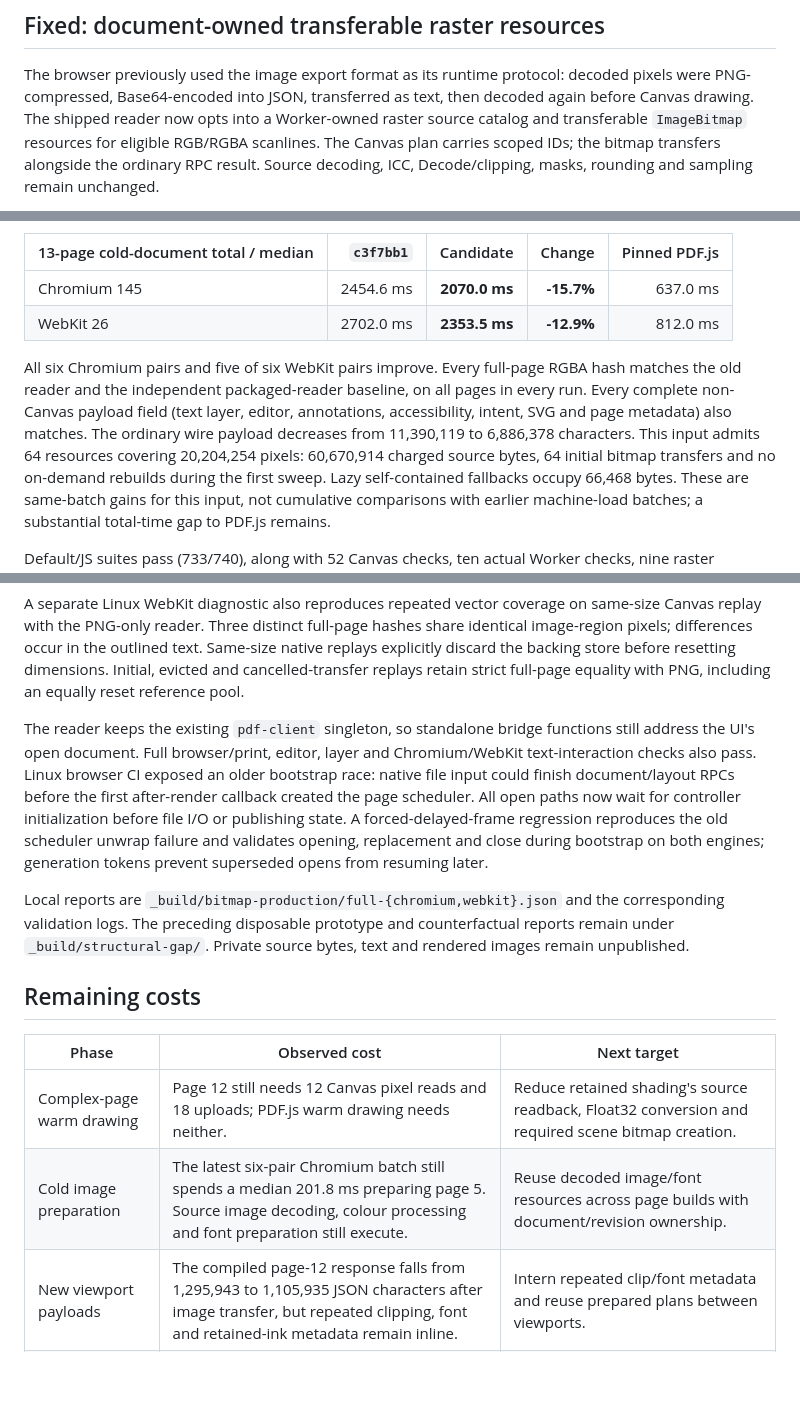
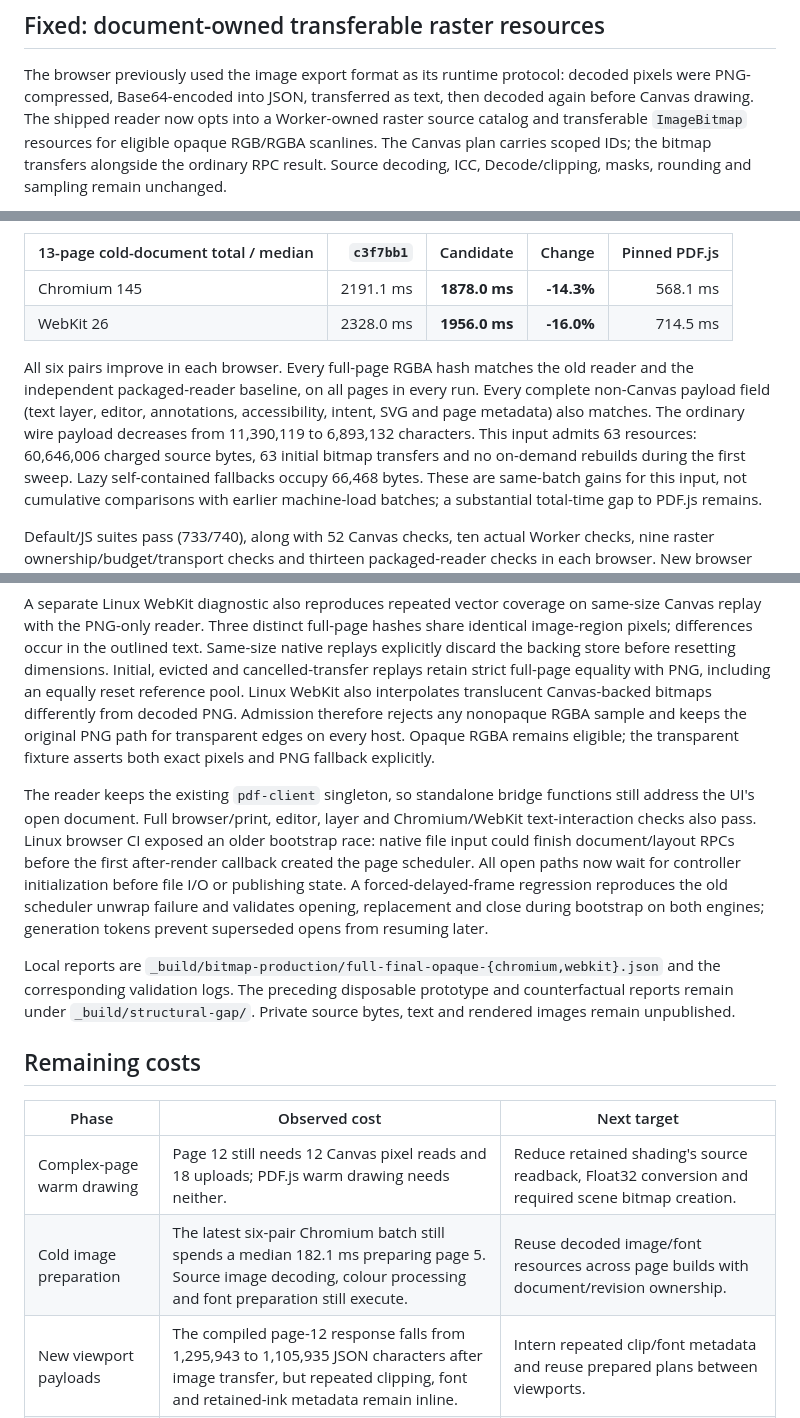
Before and after one commit to moonbit-community/pdf-viewer, a Markdown page: docs/validation/render-speed.md, 3 parts joined by grey strips. Rendered like a GitHub page; blank space fills up the shorter version.

Commit message:
docs: record final bitmap transport validation and full-document timings

```diff
--- a/docs/validation/render-speed.md
+++ b/docs/validation/render-speed.md
@@ -1142,7 +1142,7 @@ The browser previously used the image export format as its runtime protocol:
 decoded pixels were PNG-compressed, Base64-encoded into JSON, transferred as
 text, then decoded again before Canvas drawing. The shipped reader now opts
 into a Worker-owned raster source catalog and transferable `ImageBitmap`
-resources for eligible RGB/RGBA scanlines. The Canvas plan carries scoped IDs;
+resources for eligible opaque RGB/RGBA scanlines. The Canvas plan carries scoped IDs;
 the bitmap transfers alongside the ordinary RPC result. Source decoding, ICC,
 Decode/clipping, masks, rounding and sampling remain unchanged.
 
@@ -1180,16 +1180,16 @@ is not a comparable preparation stage.
 
 | 13-page cold-document total / median | `c3f7bb1` | Candidate | Change | Pinned PDF.js |
 | --- | ---: | ---: | ---: | ---: |
-| Chromium 145 | 2454.6 ms | **2070.0 ms** | **-15.7%** | 637.0 ms |
-| WebKit 26 | 2702.0 ms | **2353.5 ms** | **-12.9%** | 812.0 ms |
+| Chromium 145 | 2191.1 ms | **1878.0 ms** | **-14.3%** | 568.1 ms |
+| WebKit 26 | 2328.0 ms | **1956.0 ms** | **-16.0%** | 714.5 ms |
 
-All six Chromium pairs and five of six WebKit pairs improve. Every full-page
+All six pairs improve in each browser. Every full-page
 RGBA hash matches the old reader and the independent packaged-reader baseline,
 on all pages in every
 run. Every complete non-Canvas payload field (text layer, editor, annotations,
 accessibility, intent, SVG and page metadata) also matches. The ordinary wire
-payload decreases from 11,390,119 to 6,886,378 characters. This input admits
-64 resources covering 20,204,254 pixels: 60,670,914 charged source bytes, 64
+payload decreases from 11,390,119 to 6,893,132 characters. This input admits
+63 resources: 60,646,006 charged source bytes, 63
 initial bitmap transfers and no on-demand rebuilds during the first sweep.
 Lazy self-contained fallbacks occupy 66,468 bytes. These are same-batch gains
 for this input, not cumulative comparisons with earlier machine-load batches;
@@ -1212,6 +1212,11 @@ hashes share identical image-region pixels; differences occur in the outlined
 text. Same-size native replays explicitly discard the backing store before
 resetting dimensions. Initial, evicted and cancelled-transfer replays retain
 strict full-page equality with PNG, including an equally reset reference pool.
+Linux WebKit also interpolates translucent Canvas-backed bitmaps differently
+from decoded PNG. Admission therefore rejects any nonopaque RGBA sample and
+keeps the original PNG path for transparent edges on every host. Opaque RGBA
+remains eligible; the transparent fixture asserts both exact pixels and PNG
+fallback explicitly.
 
 The reader keeps the existing `pdf-client` singleton, so standalone bridge
 functions still address the UI's open document. Full browser/print, editor,
@@ -1223,7 +1228,7 @@ state. A forced-delayed-frame regression reproduces the old scheduler unwrap
 failure and validates opening, replacement and close during bootstrap on both
 engines; generation tokens prevent superseded opens from resuming later.
 
-Local reports are `_build/bitmap-production/full-{chromium,webkit}.json` and
+Local reports are `_build/bitmap-production/full-final-opaque-{chromium,webkit}.json` and
 the corresponding validation logs. The preceding disposable prototype and
 counterfactual reports remain under `_build/structural-gap/`. Private source
 bytes, text and rendered images remain unpublished.
@@ -1233,7 +1238,7 @@ bytes, text and rendered images remain unpublished.
 | Phase | Observed cost | Next target |
 | --- | --- | --- |
 | Complex-page warm drawing | Page 12 still needs 12 Canvas pixel reads and 18 uploads; PDF.js warm drawing needs neither. | Reduce retained shading's source readback, Float32 conversion and required scene bitmap creation. |
-| Cold image preparation | The latest six-pair Chromium batch still spends a median 201.8 ms preparing page 5. Source image decoding, colour processing and font preparation still execute. | Reuse decoded image/font resources across page builds with document/revision ownership. |
+| Cold image preparation | The latest six-pair Chromium batch still spends a median 182.1 ms preparing page 5. Source image decoding, colour processing and font preparation still execute. | Reuse decoded image/font resources across page builds with document/revision ownership. |
 | New viewport payloads | The compiled page-12 response falls from 1,295,943 to 1,105,935 JSON characters after image transfer, but repeated clipping, font and retained-ink metadata remain inline. | Intern repeated clip/font metadata and reuse prepared plans between viewports. |
 | Worker startup | An earlier reader batch measured about 105 ms in Chromium and 87 ms in WebKit after static-data compaction; the Worker is about 5.0 MiB. | Reduce remaining initial code evaluation and static initialization; retain first-use checks for CJK/fonts. |
 
```
